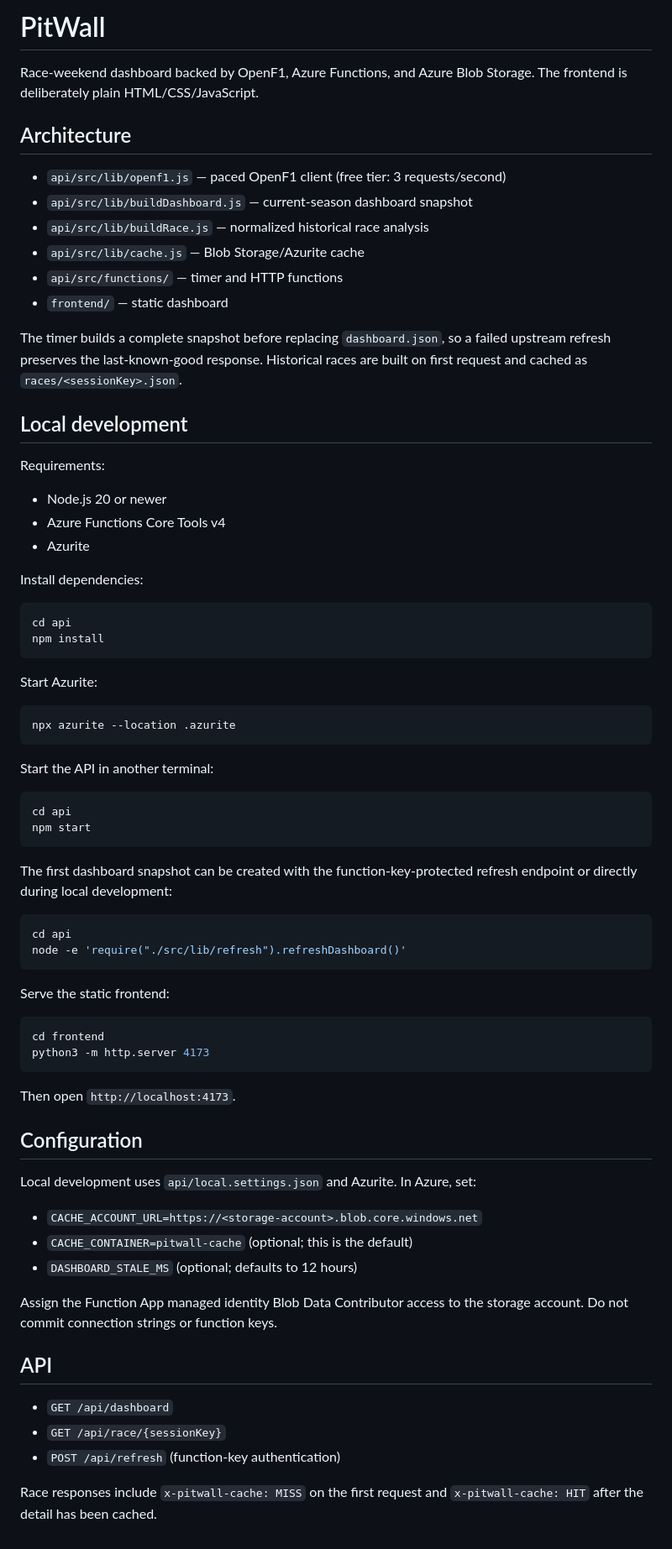
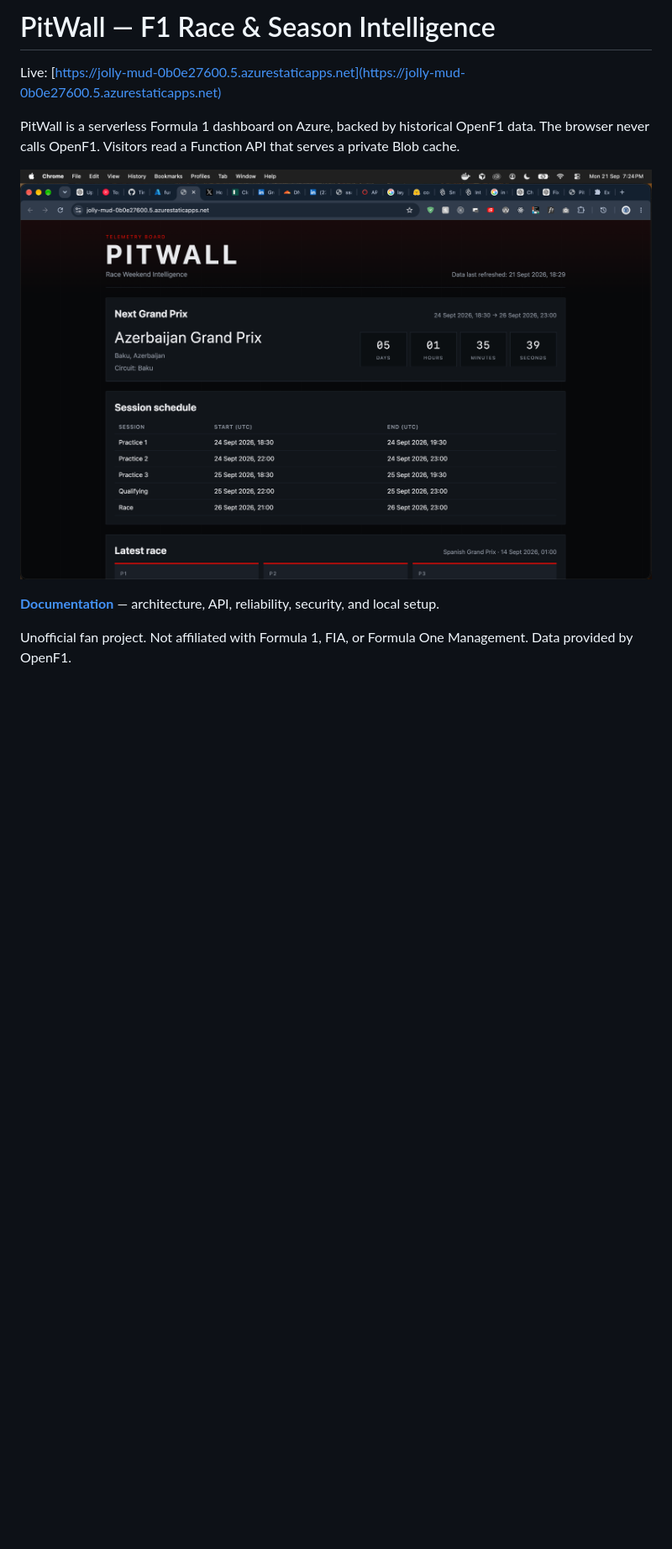
Before and after one commit to Timothy-itayi/PitWall, a Markdown page: README.md, the part around the change. Shown: that part at 84% size. Drawn GitHub-style; pictures changed too: evidence/06-static-web-app-live.png (added); blank space fills up the shorter version.

````diff
--- a/README.md
+++ b/README.md
@@ -1,82 +1,11 @@
-# PitWall
+# PitWall — F1 Race & Season Intelligence
 
-Race-weekend dashboard backed by OpenF1, Azure Functions, and Azure Blob
-Storage. The frontend is deliberately plain HTML/CSS/JavaScript.
+Live: [https://jolly-mud-0b0e27600.5.azurestaticapps.net](https://jolly-mud-0b0e27600.5.azurestaticapps.net)
 
-## Architecture
+PitWall is a serverless Formula 1 dashboard on Azure, backed by historical OpenF1 data. The browser never calls OpenF1. Visitors read a Function API that serves a private Blob cache.
 
-- `api/src/lib/openf1.js` — paced OpenF1 client (free tier: 3 requests/second)
-- `api/src/lib/buildDashboard.js` — current-season dashboard snapshot
-- `api/src/lib/buildRace.js` — normalized historical race analysis
-- `api/src/lib/cache.js` — Blob Storage/Azurite cache
-- `api/src/functions/` — timer and HTTP functions
-- `frontend/` — static dashboard
+![PitWall live dashboard](./evidence/06-static-web-app-live.png)
 
-The timer builds a complete snapshot before replacing `dashboard.json`, so a
-failed upstream refresh preserves the last-known-good response. Historical
-races are built on first request and cached as `races/<sessionKey>.json`.
+**[Documentation](./docs/README.md)** — architecture, API, reliability, security, and local setup.
 
-## Local development
-
-Requirements:
-
-- Node.js 20 or newer
-- Azure Functions Core Tools v4
-- Azurite
-
-Install dependencies:
-
-```bash
-cd api
-npm install
-```
-
-Start Azurite:
-
-```bash
-npx azurite --location .azurite
-```
-
-Start the API in another terminal:
-
-```bash
-cd api
-npm start
-```
-
-The first dashboard snapshot can be created with the function-key-protected
-refresh endpoint or directly during local development:
-
-```bash
-cd api
-node -e 'require("./src/lib/refresh").refreshDashboard()'
-```
-
-Serve the static frontend:
-
-```bash
-cd frontend
-python3 -m http.server 4173
-```
-
-Then open `http://localhost:4173`.
-
-## Configuration
-
-Local development uses `api/local.settings.json` and Azurite. In Azure, set:
-
-- `CACHE_ACCOUNT_URL=https://<storage-account>.blob.core.windows.net`
-- `CACHE_CONTAINER=pitwall-cache` (optional; this is the default)
-- `DASHBOARD_STALE_MS` (optional; defaults to 12 hours)
-
-Assign the Function App managed identity Blob Data Contributor access to the
-storage account. Do not commit connection strings or function keys.
-
-## API
-
-- `GET /api/dashboard`
-- `GET /api/race/{sessionKey}`
-- `POST /api/refresh` (function-key authentication)
-
-Race responses include `x-pitwall-cache: MISS` on the first request and
-`x-pitwall-cache: HIT` after the detail has been cached.
+Unofficial fan project. Not affiliated with Formula 1, FIA, or Formula One Management. Data provided by OpenF1.
````
Also changed, not shown: docs/README.md (added, +14 -0 lines), docs/api.md (added, +115 -0 lines), docs/architecture.md (added, +109 -0 lines), docs/features.md (added, +50 -0 lines), docs/local-development.md (added, +66 -0 lines), docs/reliability.md (added, +46 -0 lines), docs/security.md (added, +26 -0 lines), evidence/04-azure-resoures.png (added), evidence/05-function-triggers.png (added), evidence/050-function-triggers.png (added), evidence/07-github-actions.png (added), evidence/08-app-insights.png (added).
